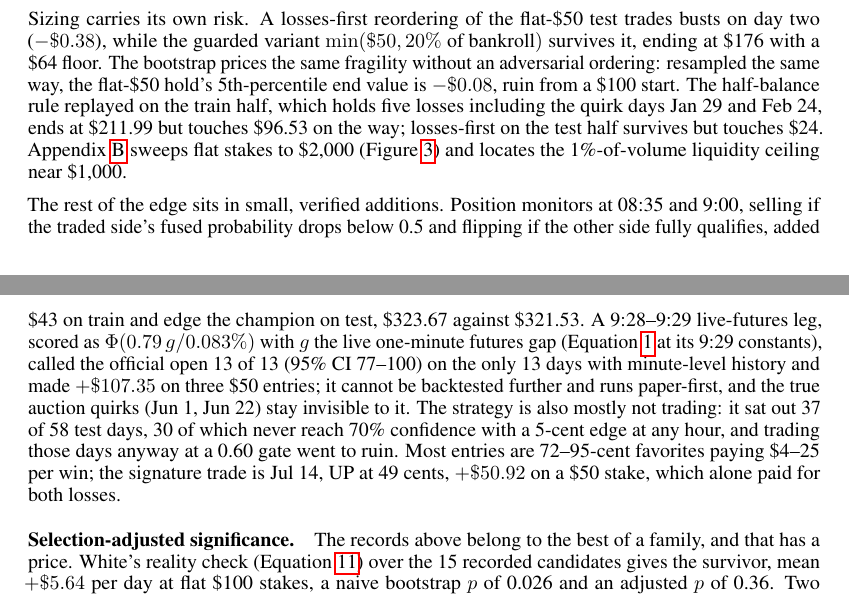
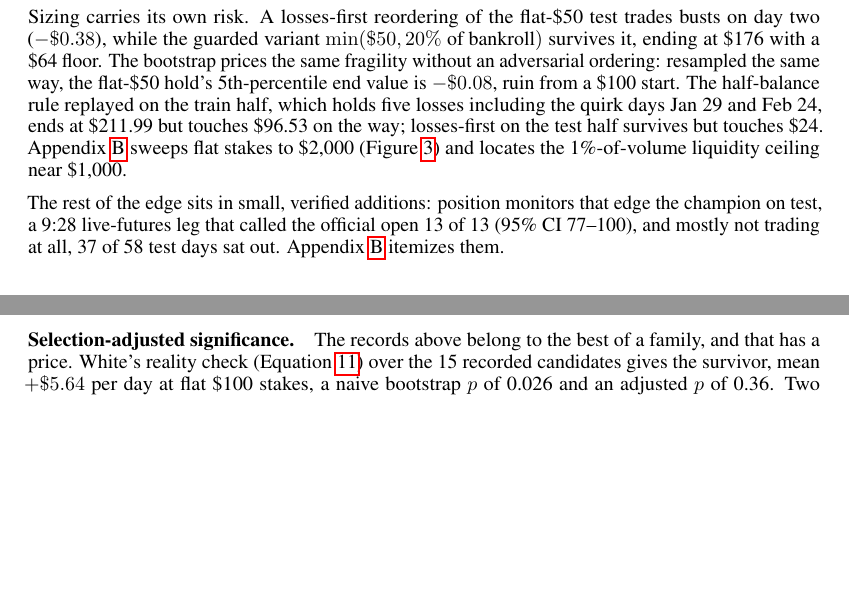
Before and after one commit to tr4m0ryp/SOQrates-polymarket-sp500-predictor, a LaTeX paper (papers/spx-open-polymarket/main.tex, which reads papers/spx-open-polymarket/sections/results.tex): two parts of pages 7 and 9 of 29, joined at a grey line, cut so that both start at the same text, the shorter picture padded with empty space. Compiled offline with pdfLaTeX.

Commit message:
docs(paper): condense edge components, defer details to appendix

```diff
--- a/papers/spx-open-polymarket/sections/results.tex
+++ b/papers/spx-open-polymarket/sections/results.tex
@@ -300,21 +300,10 @@ touches \$24. Appendix~\ref{app:execution} sweeps flat stakes to \$2{,}000
 (Figure~\ref{fig:stake_sweep}) and locates the 1\%-of-volume liquidity
 ceiling near \$1{,}000.
 
-The rest of the edge sits in small, verified additions. Position monitors at
-08:35 and 9:00, selling if the traded side's fused probability drops below
-0.5 and flipping if the other side fully qualifies, added \$43 on train and edge
-the champion on test, \$323.67 against \$321.53. A 9:28--9:29 live-futures
-leg, scored as $\Phi(0.79\,g / 0.083\%)$ with $g$ the live one-minute
-futures gap (Equation~\ref{eq:core} at its 9:29 constants), called the
-official open 13 of 13 (95\% CI 77--100) on the only 13 days with minute-level
-history and made $+\$107.35$ on three \$50 entries; it cannot be backtested
-further and runs paper-first, and the true auction quirks (Jun 1, Jun 22)
-stay invisible to it. The strategy is also mostly not trading: it sat out 37
-of 58 test days, 30 of which never reach 70\% confidence with a 5-cent edge
-at any hour, and trading those days anyway at a 0.60 gate went to ruin. Most
-entries are 72--95-cent favorites paying \$4--25 per win; the signature
-trade is Jul 14, UP at 49 cents, $+\$50.92$ on a \$50 stake, which alone
-paid for both losses.
+The rest of the edge sits in small, verified additions: position monitors
+that edge the champion on test, a 9:28 live-futures leg that called the
+official open 13 of 13 (95\% CI 77--100), and mostly not trading at all,
+37 of 58 test days sat out. Appendix~\ref{app:execution} itemizes them.
 
 \paragraph{Selection-adjusted significance.}
 The records above belong to the best of a family, and that has a price.
```
